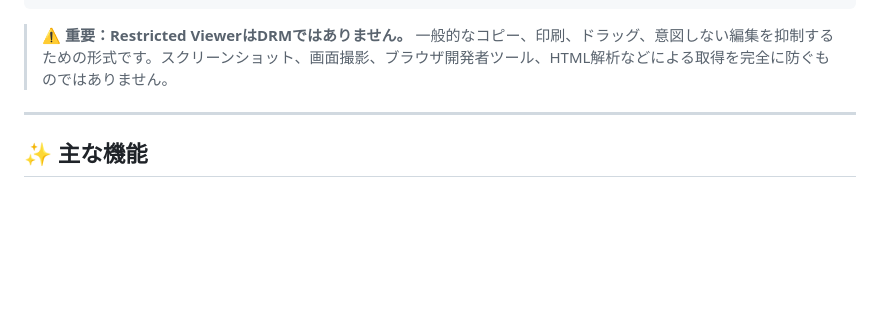
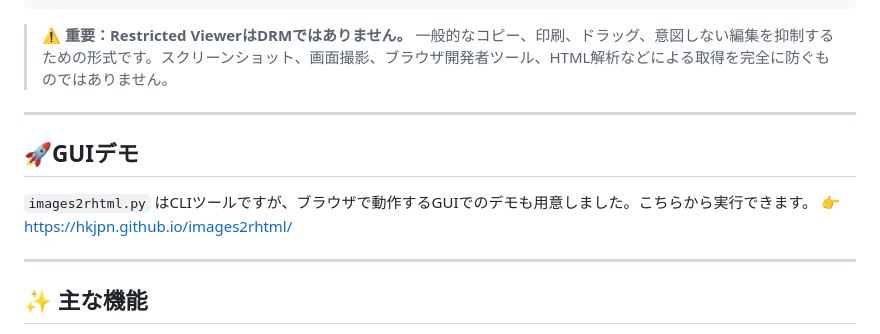
Before and after one commit to HKJPN/images2rhtml, a Markdown page: readme-ja.md, the part around the change. Drawn GitHub-style; blank space fills up the shorter version.

```diff
--- a/readme-ja.md
+++ b/readme-ja.md
@@ -29,6 +29,12 @@ MD//WORKSでRecovery passwordを入力
 
 > ⚠️ **重要：Restricted ViewerはDRMではありません。**
 > 一般的なコピー、印刷、ドラッグ、意図しない編集を抑制するための形式です。スクリーンショット、画面撮影、ブラウザ開発者ツール、HTML解析などによる取得を完全に防ぐものではありません。
+
+---
+
+## 🚀GUIデモ
+
+`images2rhtml.py` はCLIツールですが、ブラウザで動作するGUIでのデモも用意しました。こちらから実行できます。 👉https://hkjpn.github.io/images2rhtml/
 
 ---
 
```
